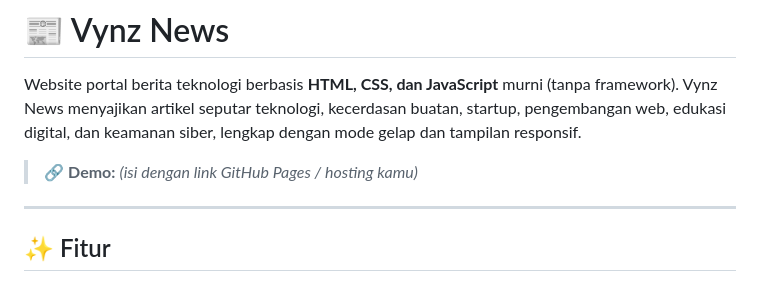
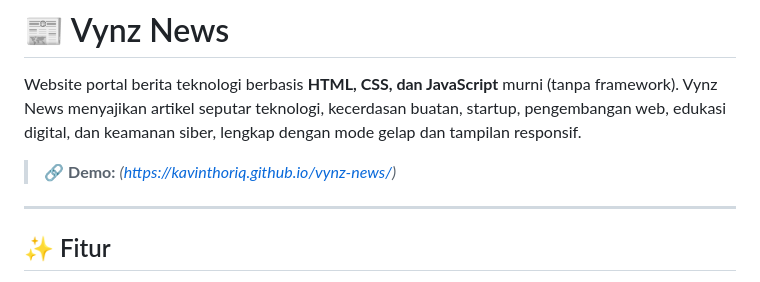
Before and after one commit to kavinthoriq/vynz-news, a Markdown page: README.md, the part around the change. Rendered like a GitHub page.

Commit message:
Update demo link in README.md
Updated demo link to point to the live GitHub Pages site.

```diff
--- a/README.md
+++ b/README.md
@@ -2,7 +2,7 @@
 
 Website portal berita teknologi berbasis **HTML, CSS, dan JavaScript** murni (tanpa framework). Vynz News menyajikan artikel seputar teknologi, kecerdasan buatan, startup, pengembangan web, edukasi digital, dan keamanan siber, lengkap dengan mode gelap dan tampilan responsif.
 
-> 🔗 **Demo:** _(isi dengan link GitHub Pages / hosting kamu)_
+> 🔗 **Demo:** _(https://kavinthoriq.github.io/vynz-news/)_
 
 <!-- Tambahkan screenshot di sini
 ![Preview Vynz News](assets/preview.png)
```
